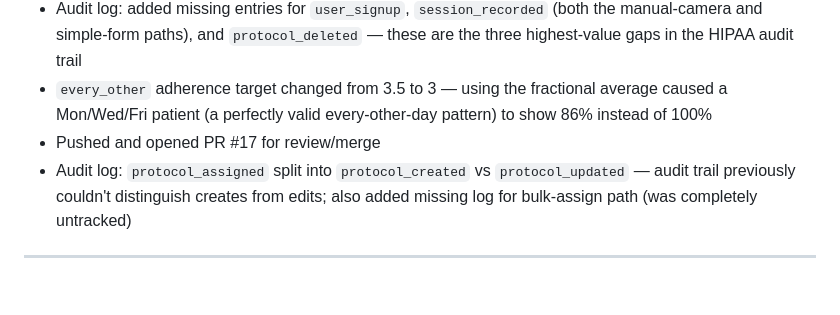
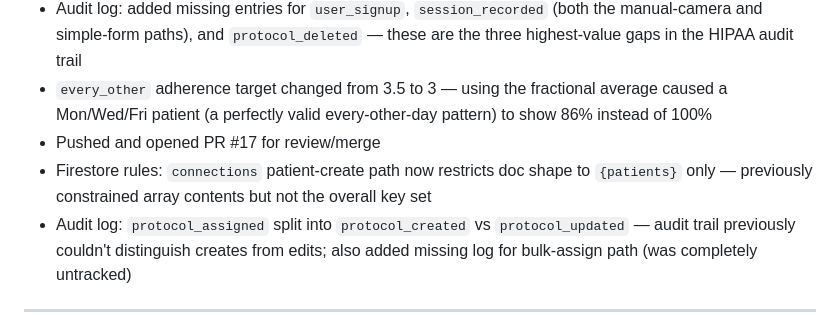
Before and after one commit to yashsaoji1-spec/motus, a Markdown page: update.md, the part around the change. Rendered like a GitHub page; blank space fills up the shorter version.

Commit message:
Update update.md
Co-Authored-By: Claude Sonnet 4.6 <noreply@anthropic.com>

```diff
--- a/update.md
+++ b/update.md
@@ -14,6 +14,7 @@ Check here to see what changed since your last session. Most recent first.
 - Audit log: added missing entries for `user_signup`, `session_recorded` (both the manual-camera and simple-form paths), and `protocol_deleted` — these are the three highest-value gaps in the HIPAA audit trail
 - `every_other` adherence target changed from 3.5 to 3 — using the fractional average caused a Mon/Wed/Fri patient (a perfectly valid every-other-day pattern) to show 86% instead of 100%
 - Pushed and opened PR #17 for review/merge
+- Firestore rules: `connections` patient-create path now restricts doc shape to `{patients}` only — previously constrained array contents but not the overall key set
 - Audit log: `protocol_assigned` split into `protocol_created` vs `protocol_updated` — audit trail previously couldn't distinguish creates from edits; also added missing log for bulk-assign path (was completely untracked)
 
 ---
```
